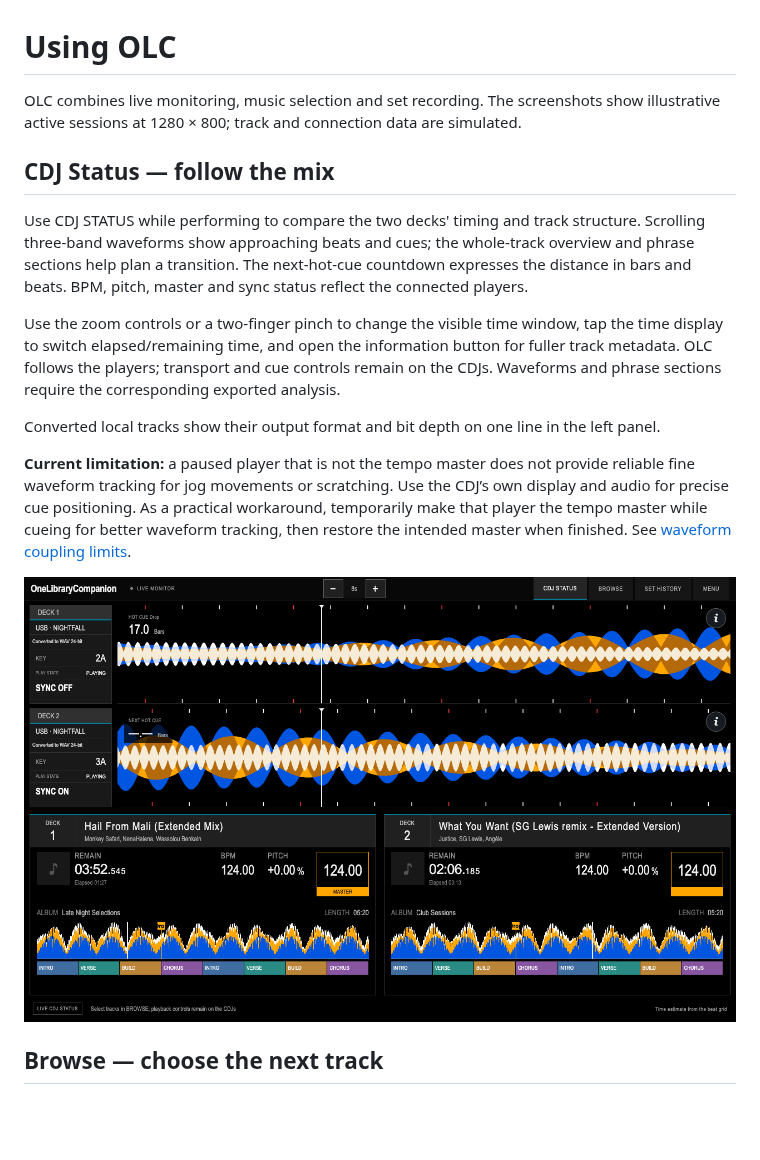
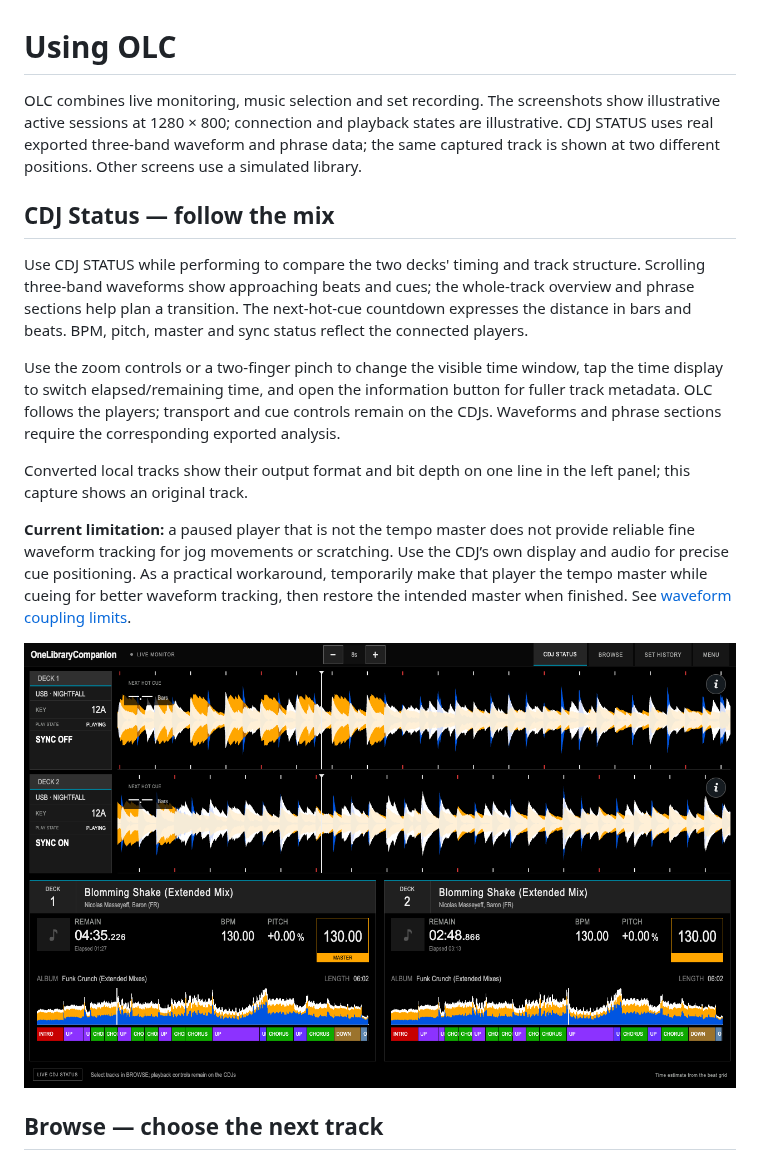
Before and after one commit to hdelplan/OneLibraryCompanion, a Markdown page: docs/screenshots.md, the part around the change. Drawn GitHub-style; pictures changed too: docs/screenshots/cdj-status.png; blank space fills up the shorter version.

Commit message:
Replace synthetic CDJ status screenshot with real exported waveform data
Show the captured track at two positions, preserving real three-band detail, overview and phrases. Document that playback and connection state are illustrative. Visually verified both decks render fully.

```diff
--- a/docs/screenshots.md
+++ b/docs/screenshots.md
@@ -1,6 +1,6 @@
 # Using OLC
 
-OLC combines live monitoring, music selection and set recording. The screenshots show illustrative active sessions at 1280 × 800; track and connection data are simulated.
+OLC combines live monitoring, music selection and set recording. The screenshots show illustrative active sessions at 1280 × 800; connection and playback states are illustrative. CDJ STATUS uses real exported three-band waveform and phrase data; the same captured track is shown at two different positions. Other screens use a simulated library.
 
 ## CDJ Status — follow the mix
 
@@ -8,7 +8,7 @@ Use CDJ STATUS while performing to compare the two decks' timing and track struc
 
 Use the zoom controls or a two-finger pinch to change the visible time window, tap the time display to switch elapsed/remaining time, and open the information button for fuller track metadata. OLC follows the players; transport and cue controls remain on the CDJs. Waveforms and phrase sections require the corresponding exported analysis.
 
-Converted local tracks show their output format and bit depth on one line in the left panel.
+Converted local tracks show their output format and bit depth on one line in the left panel; this capture shows an original track.
 
 **Current limitation:** a paused player that is not the tempo master does not provide reliable fine waveform tracking for jog movements or scratching. Use the CDJ’s own display and audio for precise cue positioning. As a practical workaround, temporarily make that player the tempo master while cueing for better waveform tracking, then restore the intended master when finished. See [waveform coupling limits](compatibility.md#main-limitation-paused-non-master-waveform-coupling).
 
```
Also changed, not shown: 1 other file.
